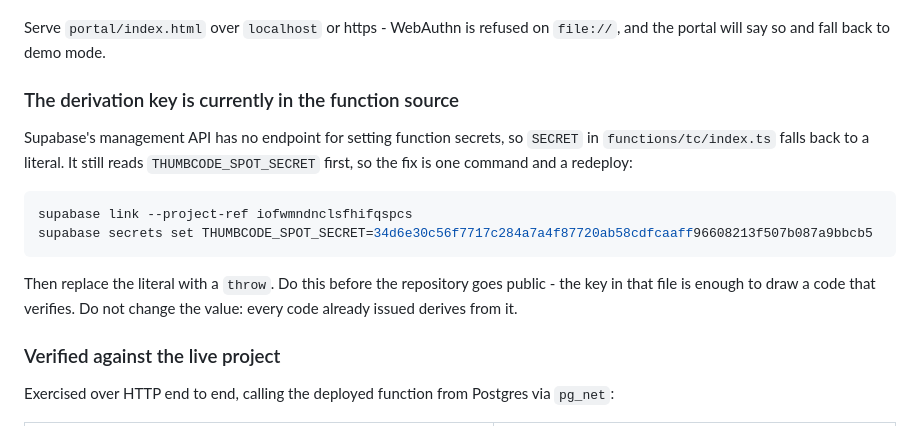
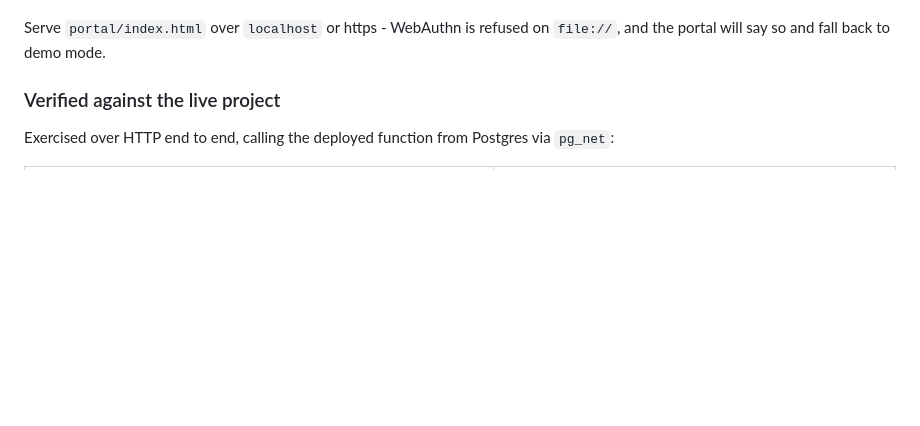
Before and after one commit to gitesh-goyal88/thumbcode, a Markdown page: README.md, the part around the change. Rendered like a GitHub page; blank space fills up the shorter version.

Commit message:
Remove leaked secret from README.md

````diff
--- a/README.md
+++ b/README.md
@@ -27,20 +27,6 @@ key is the one that must not leak; see below.
 Serve `portal/index.html` over `localhost` or https - WebAuthn is refused on
 `file://`, and the portal will say so and fall back to demo mode.
 
-### The derivation key is currently in the function source
-
-Supabase's management API has no endpoint for setting function secrets, so
-`SECRET` in `functions/tc/index.ts` falls back to a literal. It still reads
-`THUMBCODE_SPOT_SECRET` first, so the fix is one command and a redeploy:
-
-```bash
-supabase link --project-ref iofwmndnclsfhifqspcs
-supabase secrets set THUMBCODE_SPOT_SECRET=34d6e30c56f7717c284a7a4f87720ab58cdfcaaff96608213f507b087a9bbcb5
-```
-
-Then replace the literal with a `throw`. Do this before the repository goes
-public - the key in that file is enough to draw a code that verifies. Do not
-change the value: every code already issued derives from it.
 
 ### Verified against the live project
 
````
